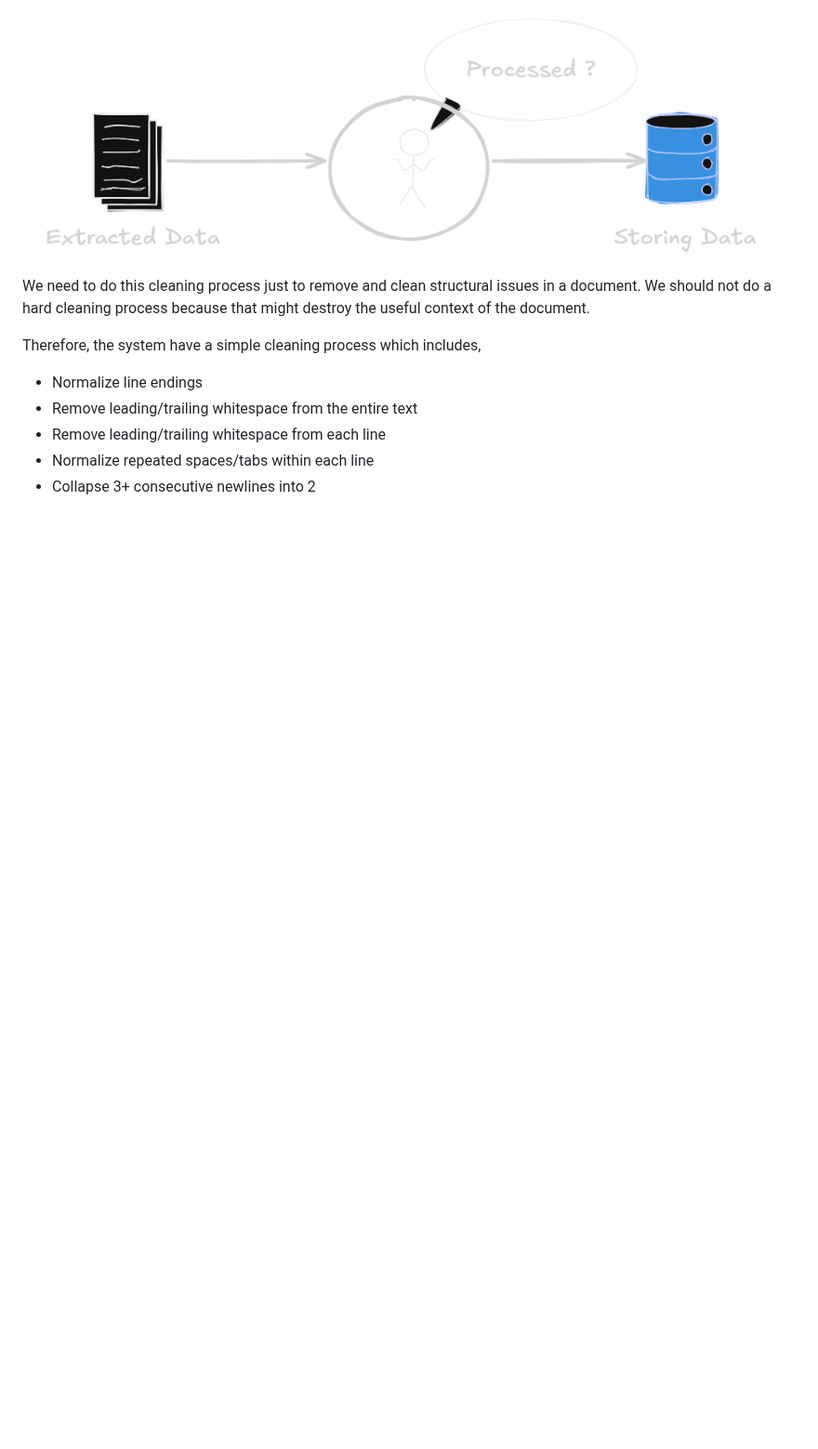
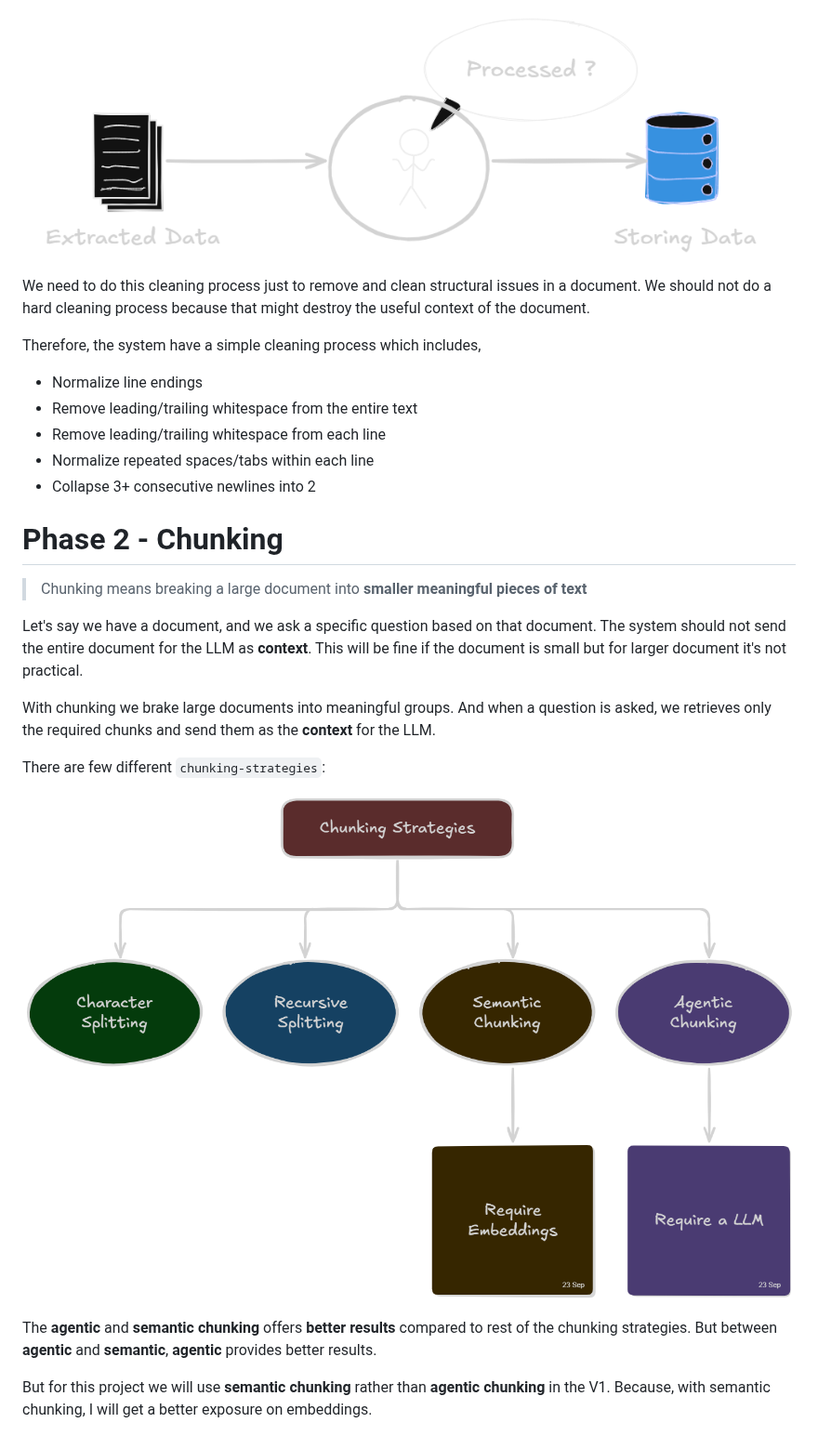
Before and after one commit to iwyl2/document-intelligence, a Markdown page: docs/logs.md, the part around the change. Shown at 93% size. Rendered like a GitHub page; pictures changed too: docs/media/image4.png (added); blank space fills up the shorter version.

Commit message:
add chunking phase details and strategies to logs; include new image for chunking illustration

```diff
--- a/docs/logs.md
+++ b/docs/logs.md
@@ -65,3 +65,19 @@ Therefore, the system have a simple cleaning process which includes,
 - Remove leading/trailing whitespace from each line
 - Normalize repeated spaces/tabs within each line
 - Collapse 3+ consecutive newlines into 2
+
+# Phase 2 - Chunking
+
+> Chunking means breaking a large document into **smaller meaningful pieces of text**
+
+Let's say we have a document, and we ask a specific question based on that document. The system should not send the entire document for the LLM as **context**. This will be fine if the document is small but for larger document it's not practical.
+
+With chunking we brake large documents into meaningful groups. And when a question is asked, we retrieves only the required chunks and send them as the **context** for the LLM.
+
+There are few different `chunking-strategies`:
+
+![](media/image4.png)
+
+The **agentic** and **semantic chunking** offers **better results** compared to rest of the chunking strategies. But between **agentic** and **semantic**, **agentic** provides better results.
+
+But for this project we will use **semantic chunking** rather than **agentic chunking** in the V1. Because, with semantic chunking, I will get a better exposure on embeddings.
```
